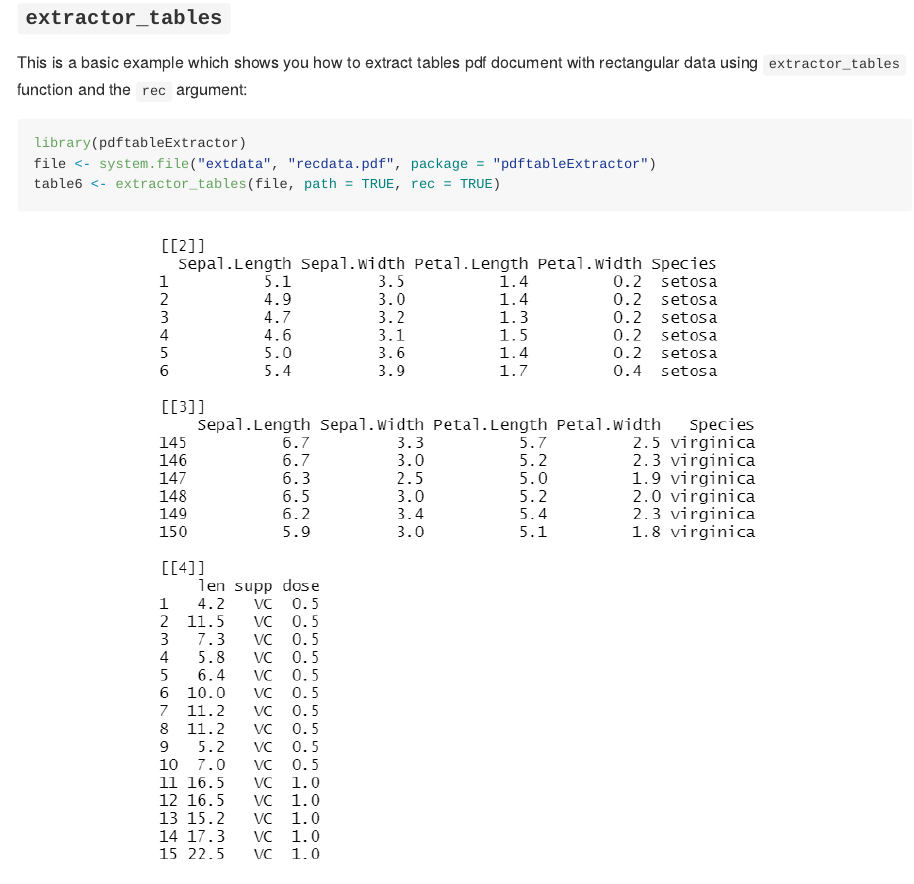
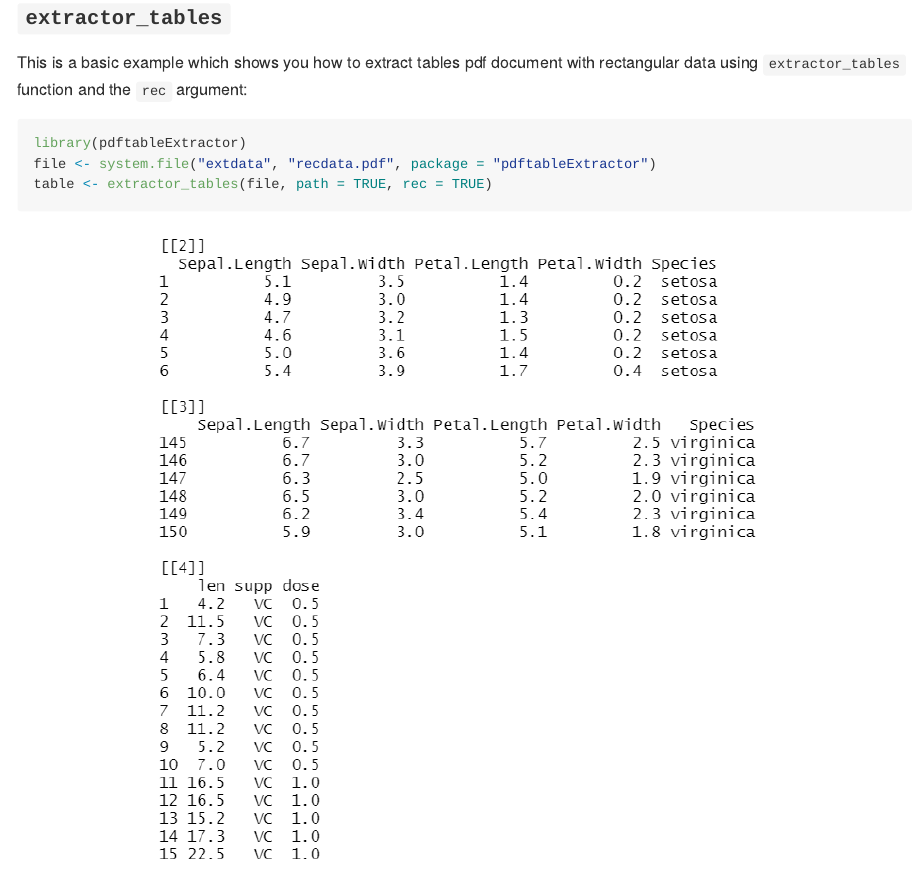
Before and after one commit to Mubarak-M/pdftableExtractor, an R Markdown document (README.Rmd): the page in a window 1100 px wide, from 3050 px down. Rendered offline with R 4.5, knitr and Pandoc, with nearby package versions; some code elsewhere in the file could not run offline.

Commit message:
update readme

````diff
--- a/README.Rmd
+++ b/README.Rmd
@@ -122,7 +122,7 @@ rectangular data using `extractor_tables` function and the `rec` argument:
 ```{r recdata, eval=FALSE}
 library(pdftableExtractor)
 file <- system.file("extdata", "recdata.pdf", package = "pdftableExtractor")
-table6 <- extractor_tables(file, path = TRUE, rec = TRUE)
+table <- extractor_tables(file, path = TRUE, rec = TRUE)
 ```
 
 
````
